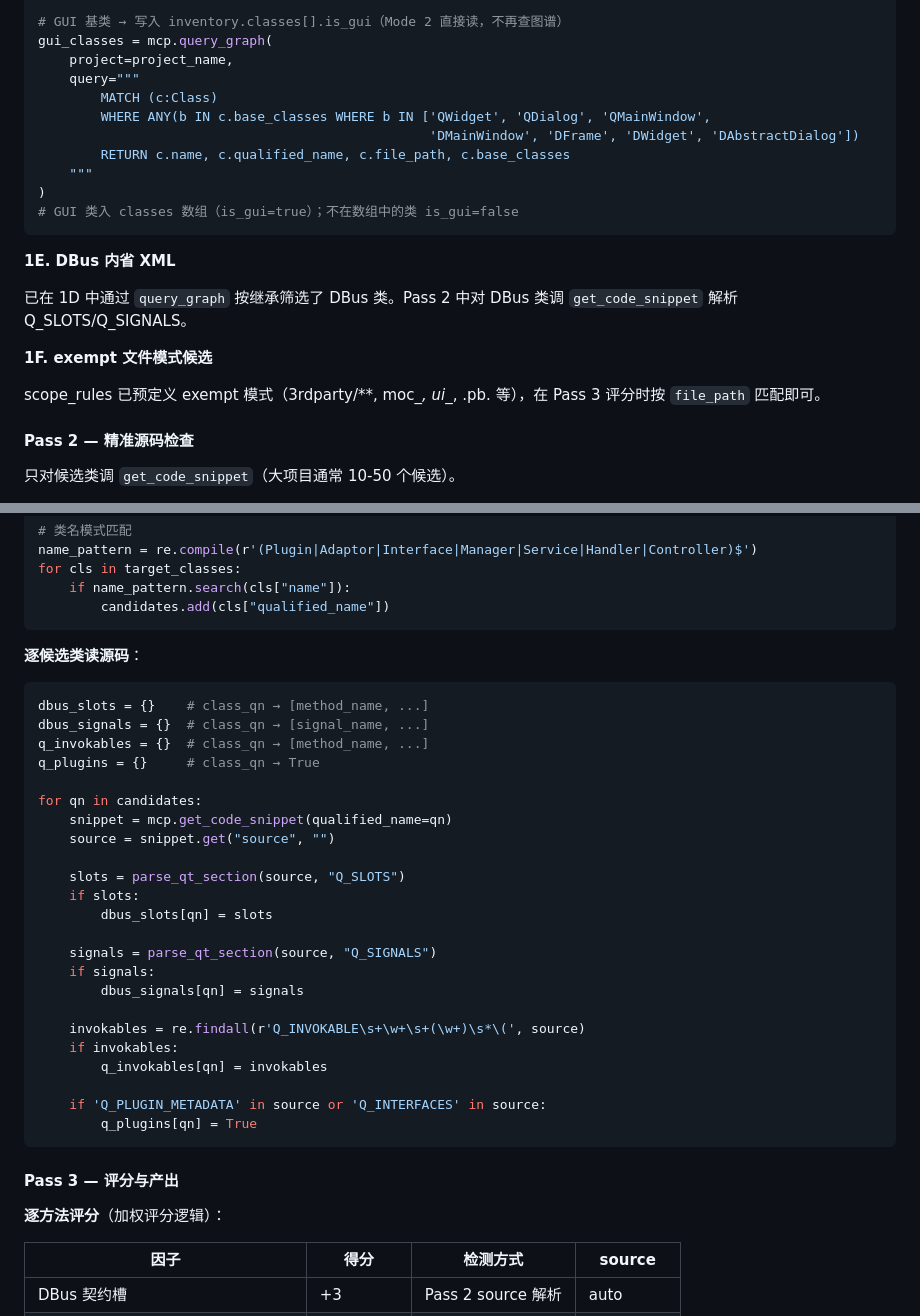
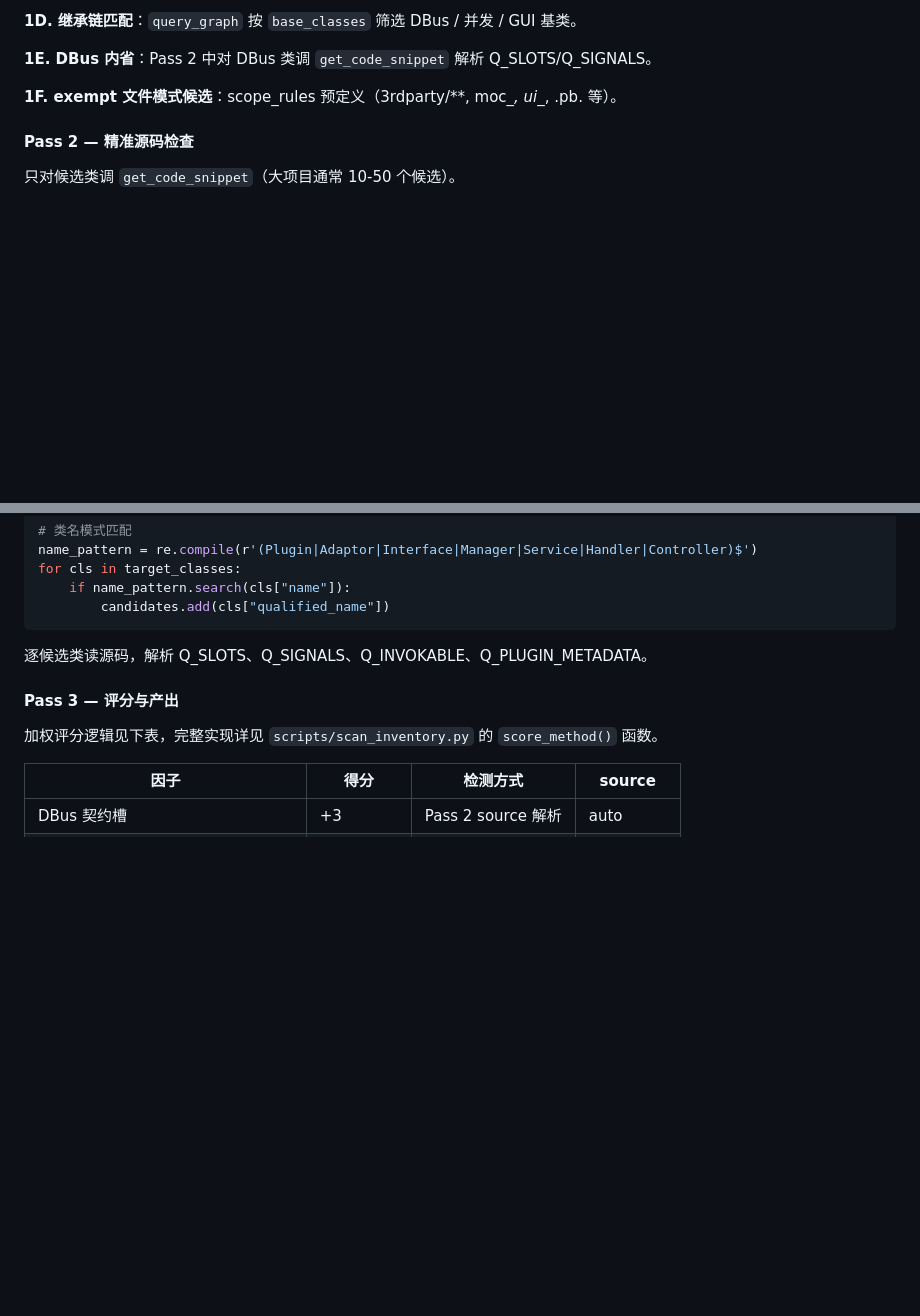
Before and after one commit to add-uos/qt-autotest-generator, a Markdown page: qt-autotest-generator/reference/inventory.md, 2 parts joined by grey strips. GitHub-like rendering; folded sections open; blank space fills up the shorter version.

````diff
--- a/qt-autotest-generator/reference/inventory.md
+++ b/qt-autotest-generator/reference/inventory.md
@@ -156,24 +92,9 @@ concurrent_classes = mcp.query_graph(
 
-# GUI 基类 → 写入 inventory.classes[].is_gui（Mode 2 直接读，不再查图谱）
-gui_classes = mcp.query_graph(
-    project=project_name,
-    query="""
-        MATCH (c:Class)
-        WHERE ANY(b IN c.base_classes WHERE b IN ['QWidget', 'QDialog', 'QMainWindow',
-                                                  'DMainWindow', 'DFrame', 'DWidget', 'DAbstractDialog'])
-        RETURN c.name, c.qualified_name, c.file_path, c.base_classes
-    """
-)
-# GUI 类入 classes 数组（is_gui=true）；不在数组中的类 is_gui=false
-```
+**1D. 继承链匹配**：`query_graph` 按 `base_classes` 筛选 DBus / 并发 / GUI 基类。
 
-**1E. DBus 内省 XML**
+**1E. DBus 内省**：Pass 2 中对 DBus 类调 `get_code_snippet` 解析 Q_SLOTS/Q_SIGNALS。
 
-已在 1D 中通过 `query_graph` 按继承筛选了 DBus 类。Pass 2 中对 DBus 类调 `get_code_snippet` 解析 Q_SLOTS/Q_SIGNALS。
-
-**1F. exempt 文件模式候选**
-
-scope_rules 已预定义 exempt 模式（3rdparty/**, moc_*, ui_*, .pb. 等），在 Pass 3 评分时按 `file_path` 匹配即可。
+**1F. exempt 文件模式候选**：scope_rules 预定义（3rdparty/**, moc_*, ui_*, .pb. 等）。
 
 #### Pass 2 — 精准源码检查
 
@@ -195,37 +116,11 @@ for cls in target_classes:
         candidates.add(cls["qualified_name"])
 ```
 
-**逐候选类读源码**：
-
-```python
-dbus_slots = {}    # class_qn → [method_name, ...]
-dbus_signals = {}  # class_qn → [signal_name, ...]
-q_invokables = {}  # class_qn → [method_name, ...]
-q_plugins = {}     # class_qn → True
-
-for qn in candidates:
-    snippet = mcp.get_code_snippet(qualified_name=qn)
-    source = snippet.get("source", "")
-
-    slots = parse_qt_section(source, "Q_SLOTS")
-    if slots:
-        dbus_slots[qn] = slots
-
-    signals = parse_qt_section(source, "Q_SIGNALS")
-    if signals:
-        dbus_signals[qn] = signals
-
-    invokables = re.findall(r'Q_INVOKABLE\s+\w+\s+(\w+)\s*\(', source)
-    if invokables:
-        q_invokables[qn] = invokables
-
-    if 'Q_PLUGIN_METADATA' in source or 'Q_INTERFACES' in source:
-        q_plugins[qn] = True
-```
+逐候选类读源码，解析 Q_SLOTS、Q_SIGNALS、Q_INVOKABLE、Q_PLUGIN_METADATA。
 
 #### Pass 3 — 评分与产出
 
-**逐方法评分**（加权评分逻辑）：
+加权评分逻辑见下表，完整实现详见 `scripts/scan_inventory.py` 的 `score_method()` 函数。
 
 | 因子 | 得分 | 检测方式 | source |
 |------|------|---------|--------|
````
Also changed, not shown: other parts of qt-autotest-generator/reference/inventory.md (+52 -147 lines).
